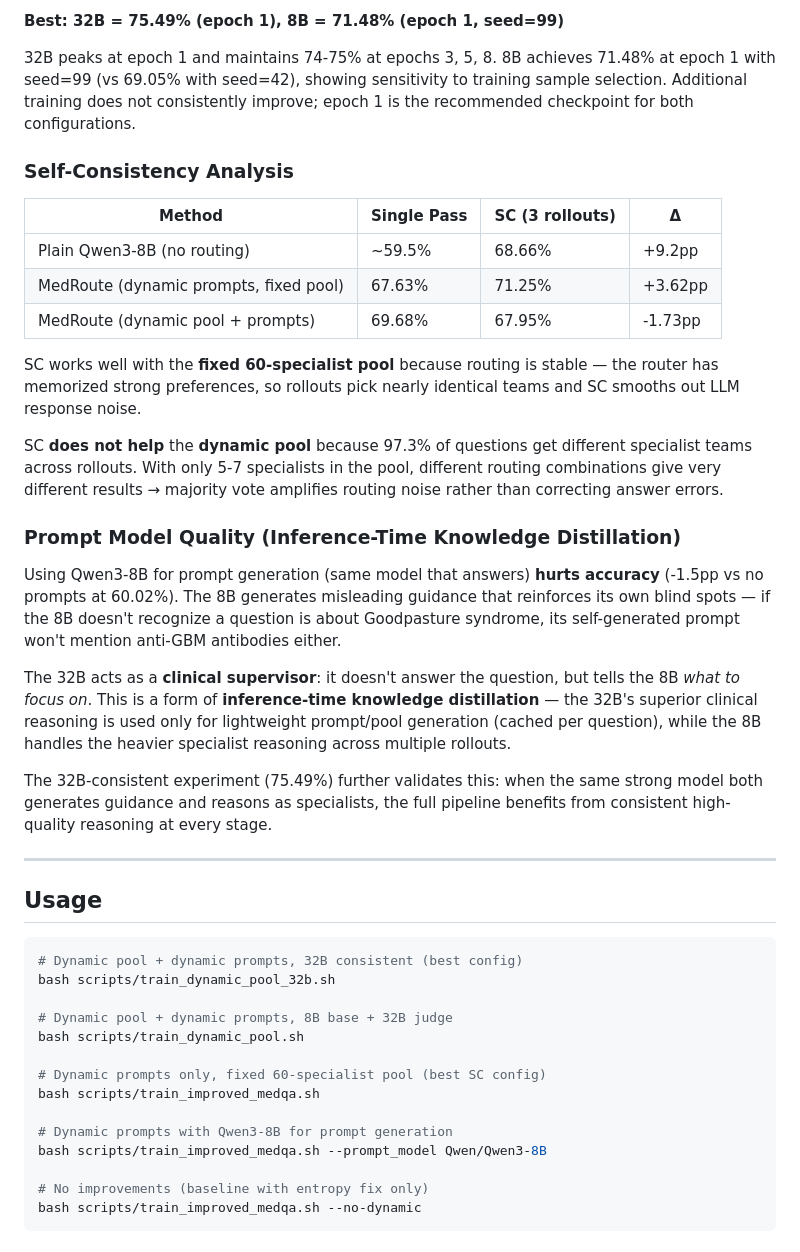
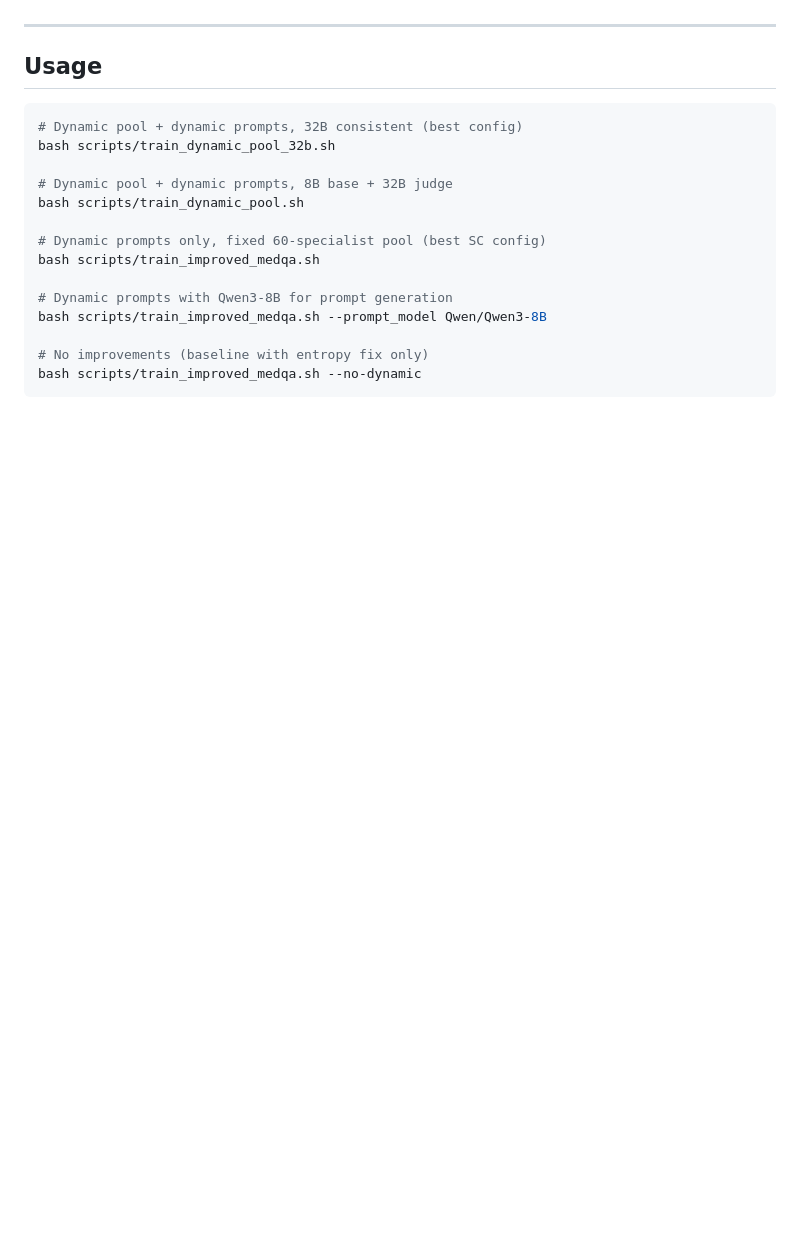
Before and after one commit to ashmalvayani/MedRoute, a Markdown page: AnyMAC-Improved/README.md, the part around one of its changes. Rendered like a GitHub page; blank space fills up the shorter version.

```diff
--- a/AnyMAC-Improved/README.md
+++ b/AnyMAC-Improved/README.md
@@ -78,26 +36,3 @@ Earlier results (62-64%) using `cos_scaling=1e3` at eval suffered from **hard ar
-**Best: 32B = 75.49% (epoch 1), 8B = 71.48% (epoch 1, seed=99)**
-
-32B peaks at epoch 1 and maintains 74-75% at epochs 3, 5, 8. 8B achieves 71.48% at epoch 1 with seed=99 (vs 69.05% with seed=42), showing sensitivity to training sample selection. Additional training does not consistently improve; epoch 1 is the recommended checkpoint for both configurations.
-
-### Self-Consistency Analysis
-
-| Method | Single Pass | SC (3 rollouts) | Δ |
-|---|---|---|---|
-| Plain Qwen3-8B (no routing) | ~59.5% | 68.66% | +9.2pp |
-| MedRoute (dynamic prompts, fixed pool) | 67.63% | 71.25% | +3.62pp |
-| MedRoute (dynamic pool + prompts) | 69.68% | 67.95% | -1.73pp |
-
-SC works well with the **fixed 60-specialist pool** because routing is stable — the router has memorized strong preferences, so rollouts pick nearly identical teams and SC smooths out LLM response noise.
-
-SC **does not help** the **dynamic pool** because 97.3% of questions get different specialist teams across rollouts. With only 5-7 specialists in the pool, different routing combinations give very different results → majority vote amplifies routing noise rather than correcting answer errors.
-
-### Prompt Model Quality (Inference-Time Knowledge Distillation)
-
-Using Qwen3-8B for prompt generation (same model that answers) **hurts accuracy** (-1.5pp vs no prompts at 60.02%). The 8B generates misleading guidance that reinforces its own blind spots — if the 8B doesn't recognize a question is about Goodpasture syndrome, its self-generated prompt won't mention anti-GBM antibodies either.
-
-The 32B acts as a **clinical supervisor**: it doesn't answer the question, but tells the 8B *what to focus on*. This is a form of **inference-time knowledge distillation** — the 32B's superior clinical reasoning is used only for lightweight prompt/pool generation (cached per question), while the 8B handles the heavier specialist reasoning across multiple rollouts.
-
-The 32B-consistent experiment (75.49%) further validates this: when the same strong model both generates guidance and reasons as specialists, the full pipeline benefits from consistent high-quality reasoning at every stage.
 
 ---
 
```
Also changed, not shown: other parts of AnyMAC-Improved/README.md (+0 -42 lines).
